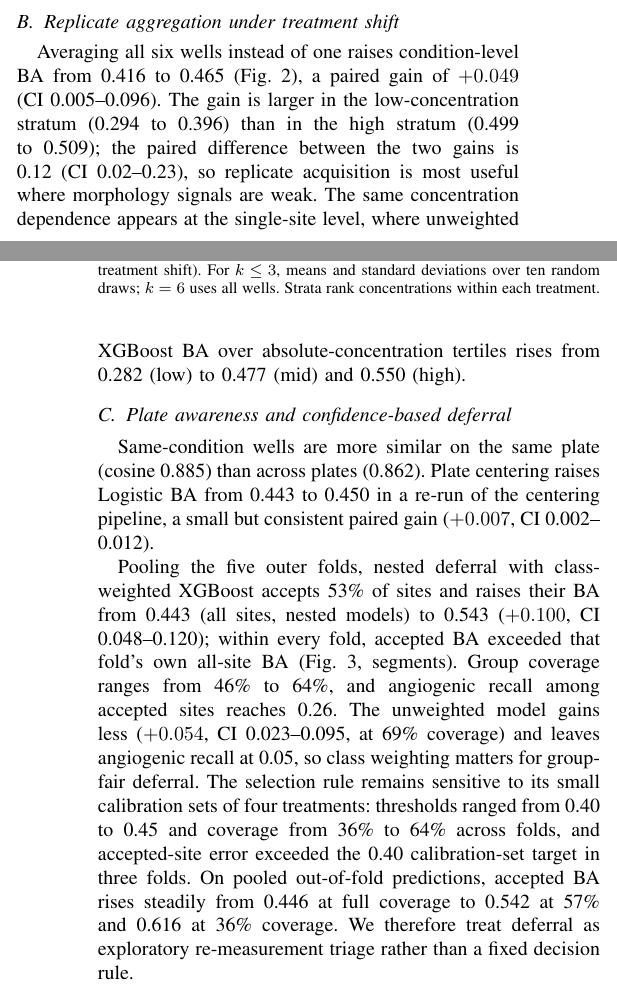
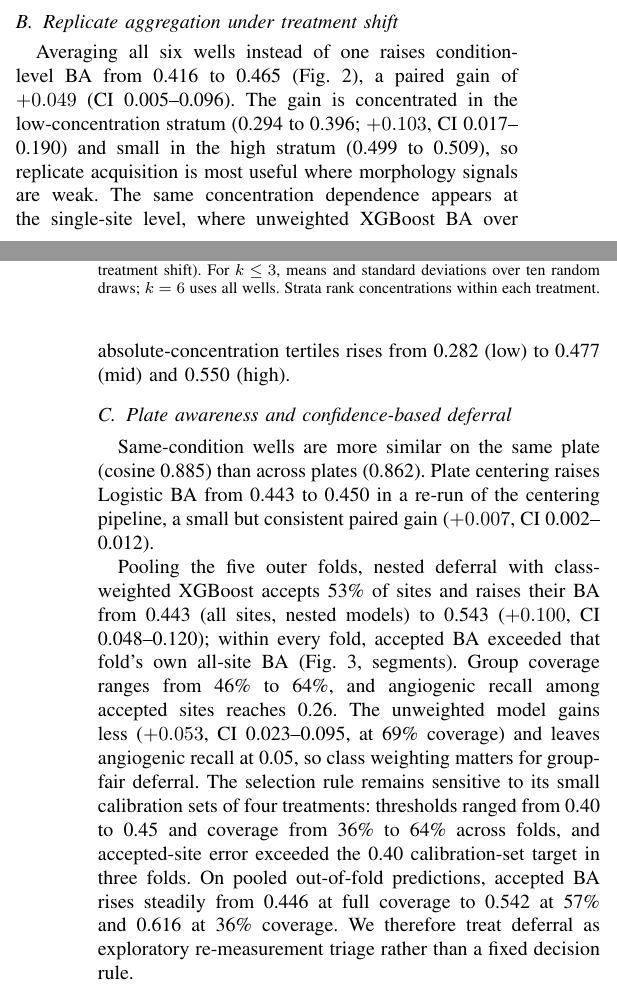
Before and after one commit to jsulim/rxrx2-icce-paper, a LaTeX paper (main.tex): two parts of the columns of pages 3 and 4 of 6, joined at a grey line, cut so that both start at the same text. Compiled offline with pdfLaTeX.

Commit message:
Number audit vs source CSVs: low-stratum gain CI, unweighted deferral gain rounding
Co-Authored-By: Claude Opus 5.5 <noreply@anthropic.com>

```diff
--- a/main.tex
+++ b/main.tex
@@ -153,7 +153,7 @@ Angiogenic & 8 & 0.35 & 0.06 & 0.29 & 0.89 \\
 A dedicated chemokine-versus-angiogenic classifier is near chance (BA 0.510, ROC-AUC 0.521), whereas merging the two groups gives a three-class Logistic BA of 0.578 (CI 0.431--0.705; chance 0.333). In HUVEC, chemokine and angiogenic stimuli thus do not produce distinguishable morphology in the released embeddings.
 
 \subsection{Replicate aggregation under treatment shift}
-Averaging all six wells instead of one raises condition-level BA from 0.416 to 0.465 (Fig.~\ref{fig:replicates}), a paired gain of $+0.049$ (CI 0.005--0.096). The gain is larger in the low-concentration stratum (0.294 to 0.396) than in the high stratum (0.499 to 0.509); the paired difference between the two gains is 0.12 (CI 0.02--0.23), so replicate acquisition is most useful where morphology signals are weak. The same concentration dependence appears at the single-site level, where unweighted XGBoost BA over absolute-concentration tertiles rises from 0.282 (low) to 0.477 (mid) and 0.550 (high).
+Averaging all six wells instead of one raises condition-level BA from 0.416 to 0.465 (Fig.~\ref{fig:replicates}), a paired gain of $+0.049$ (CI 0.005--0.096). The gain is concentrated in the low-concentration stratum (0.294 to 0.396; $+0.103$, CI 0.017--0.190) and small in the high stratum (0.499 to 0.509), so replicate acquisition is most useful where morphology signals are weak. The same concentration dependence appears at the single-site level, where unweighted XGBoost BA over absolute-concentration tertiles rises from 0.282 (low) to 0.477 (mid) and 0.550 (high).
 
 \begin{figure}[t]
 \centering
@@ -165,7 +165,7 @@ Averaging all six wells instead of one raises condition-level BA from 0.416 to 0
 \subsection{Plate awareness and confidence-based deferral}
 Same-condition wells are more similar on the same plate (cosine 0.885) than across plates (0.862). Plate centering raises Logistic BA from 0.443 to 0.450 in a re-run of the centering pipeline, a small but consistent paired gain ($+0.007$, CI 0.002--0.012).
 
-Pooling the five outer folds, nested deferral with class-weighted XGBoost accepts 53\% of sites and raises their BA from 0.443 (all sites, nested models) to 0.543 ($+0.100$, CI 0.048--0.120); within every fold, accepted BA exceeded that fold's own all-site BA (Fig.~\ref{fig:riskcoverage}, segments). Group coverage ranges from 46\% to 64\%, and angiogenic recall among accepted sites reaches 0.26. The unweighted model gains less ($+0.054$, CI 0.023--0.095, at 69\% coverage) and leaves angiogenic recall at 0.05, so class weighting matters for group-fair deferral. The selection rule remains sensitive to its small calibration sets of four treatments: thresholds ranged from 0.40 to 0.45 and coverage from 36\% to 64\% across folds, and accepted-site error exceeded the 0.40 calibration-set target in three folds. On pooled out-of-fold predictions, accepted BA rises steadily from 0.446 at full coverage to 0.542 at 57\% and 0.616 at 36\% coverage. We therefore treat deferral as exploratory re-measurement triage rather than a fixed decision rule.
+Pooling the five outer folds, nested deferral with class-weighted XGBoost accepts 53\% of sites and raises their BA from 0.443 (all sites, nested models) to 0.543 ($+0.100$, CI 0.048--0.120); within every fold, accepted BA exceeded that fold's own all-site BA (Fig.~\ref{fig:riskcoverage}, segments). Group coverage ranges from 46\% to 64\%, and angiogenic recall among accepted sites reaches 0.26. The unweighted model gains less ($+0.053$, CI 0.023--0.095, at 69\% coverage) and leaves angiogenic recall at 0.05, so class weighting matters for group-fair deferral. The selection rule remains sensitive to its small calibration sets of four treatments: thresholds ranged from 0.40 to 0.45 and coverage from 36\% to 64\% across folds, and accepted-site error exceeded the 0.40 calibration-set target in three folds. On pooled out-of-fold predictions, accepted BA rises steadily from 0.446 at full coverage to 0.542 at 57\% and 0.616 at 36\% coverage. We therefore treat deferral as exploratory re-measurement triage rather than a fixed decision rule.
 
 \begin{figure}[t]
 \centering
```
